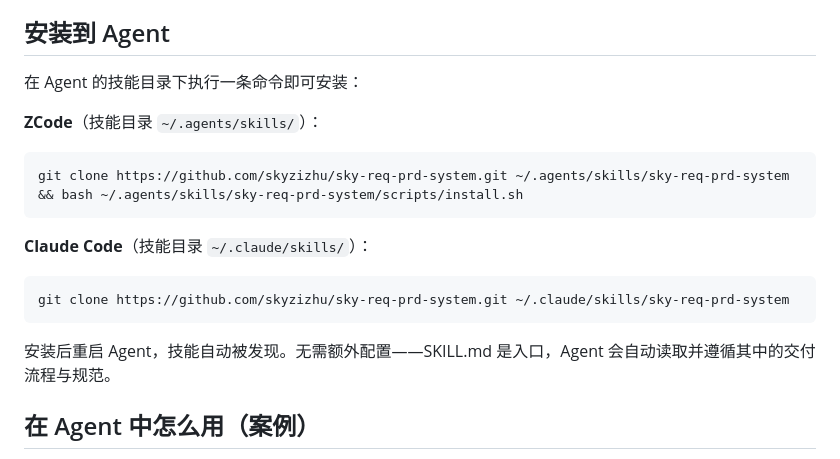
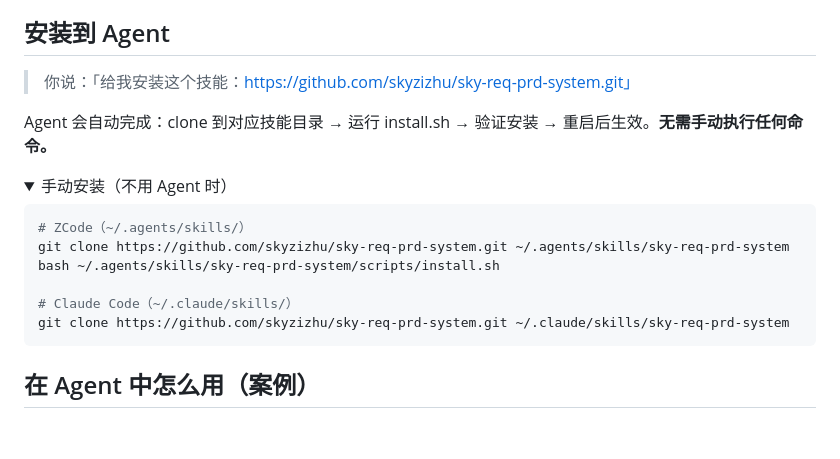
Before and after one commit to skyzizhu/sky-req-prd-system, a Markdown page: README.md, the part around the change. GitHub-like rendering; folded sections open; blank space fills up the shorter version.

Commit message:
docs: installation section leads with natural language Agent flow
Users say 给我安装这个技能 + GitHub URL and the Agent handles
clone/install/verify automatically. Manual git commands moved to a
collapsed section for DIY users.

````diff
--- a/README.md
+++ b/README.md
@@ -4,21 +4,23 @@
 
 ## 安装到 Agent
 
-在 Agent 的技能目录下执行一条命令即可安装：
+> 你说：「给我安装这个技能：https://github.com/skyzizhu/sky-req-prd-system.git」
 
-**ZCode**（技能目录 `~/.agents/skills/`）：
+Agent 会自动完成：clone 到对应技能目录 → 运行 install.sh → 验证安装 → 重启后生效。**无需手动执行任何命令。**
+
+<details>
+<summary>手动安装（不用 Agent 时）</summary>
 
 ```bash
-git clone https://github.com/skyzizhu/sky-req-prd-system.git ~/.agents/skills/sky-req-prd-system && bash ~/.agents/skills/sky-req-prd-system/scripts/install.sh
-```
+# ZCode（~/.agents/skills/）
+git clone https://github.com/skyzizhu/sky-req-prd-system.git ~/.agents/skills/sky-req-prd-system
+bash ~/.agents/skills/sky-req-prd-system/scripts/install.sh
 
-**Claude Code**（技能目录 `~/.claude/skills/`）：
-
-```bash
+# Claude Code（~/.claude/skills/）
 git clone https://github.com/skyzizhu/sky-req-prd-system.git ~/.claude/skills/sky-req-prd-system
 ```
 
-安装后重启 Agent，技能自动被发现。无需额外配置——SKILL.md 是入口，Agent 会自动读取并遵循其中的交付流程与规范。
+</details>
 
 ## 在 Agent 中怎么用（案例）
 
````
